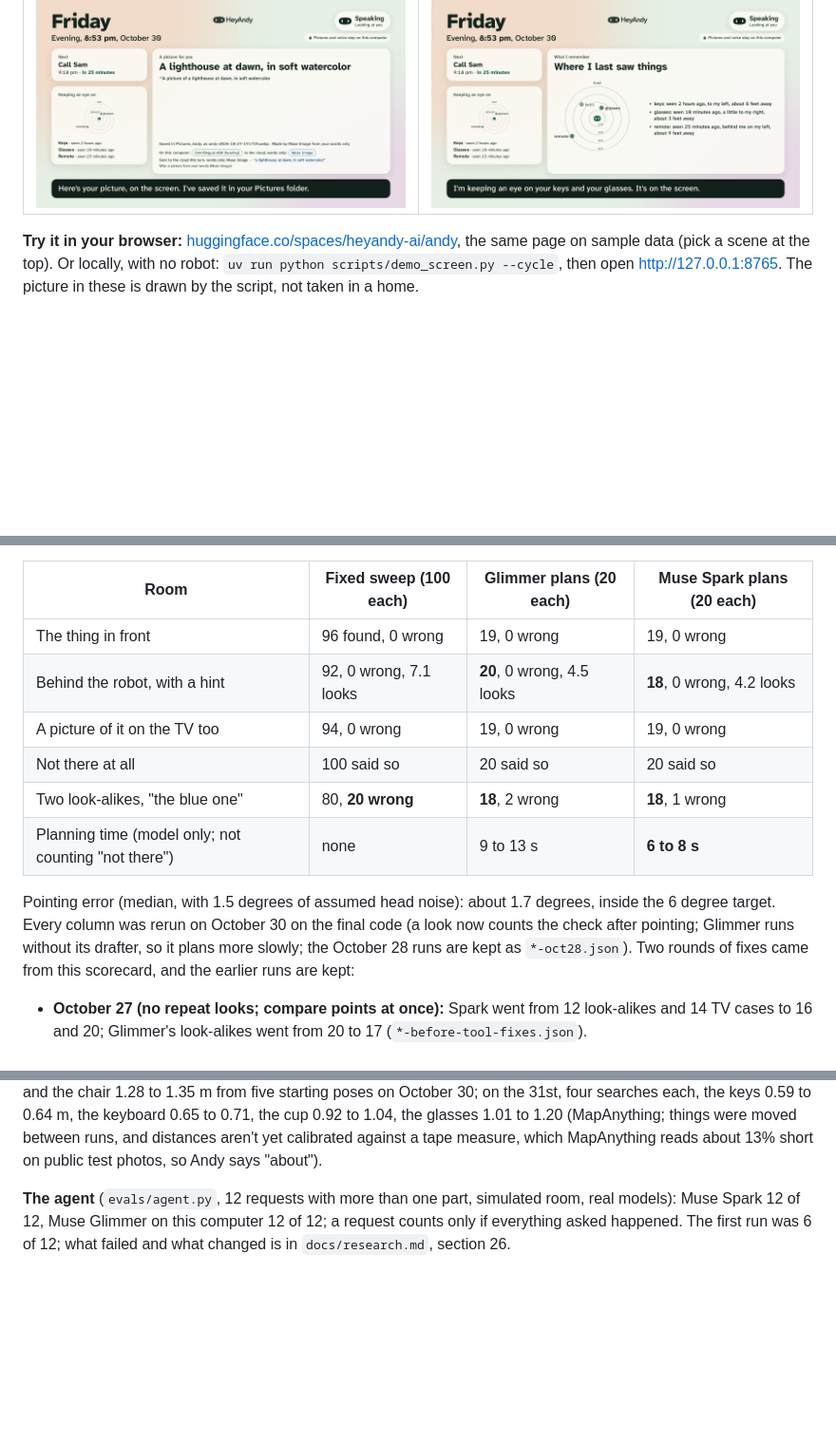
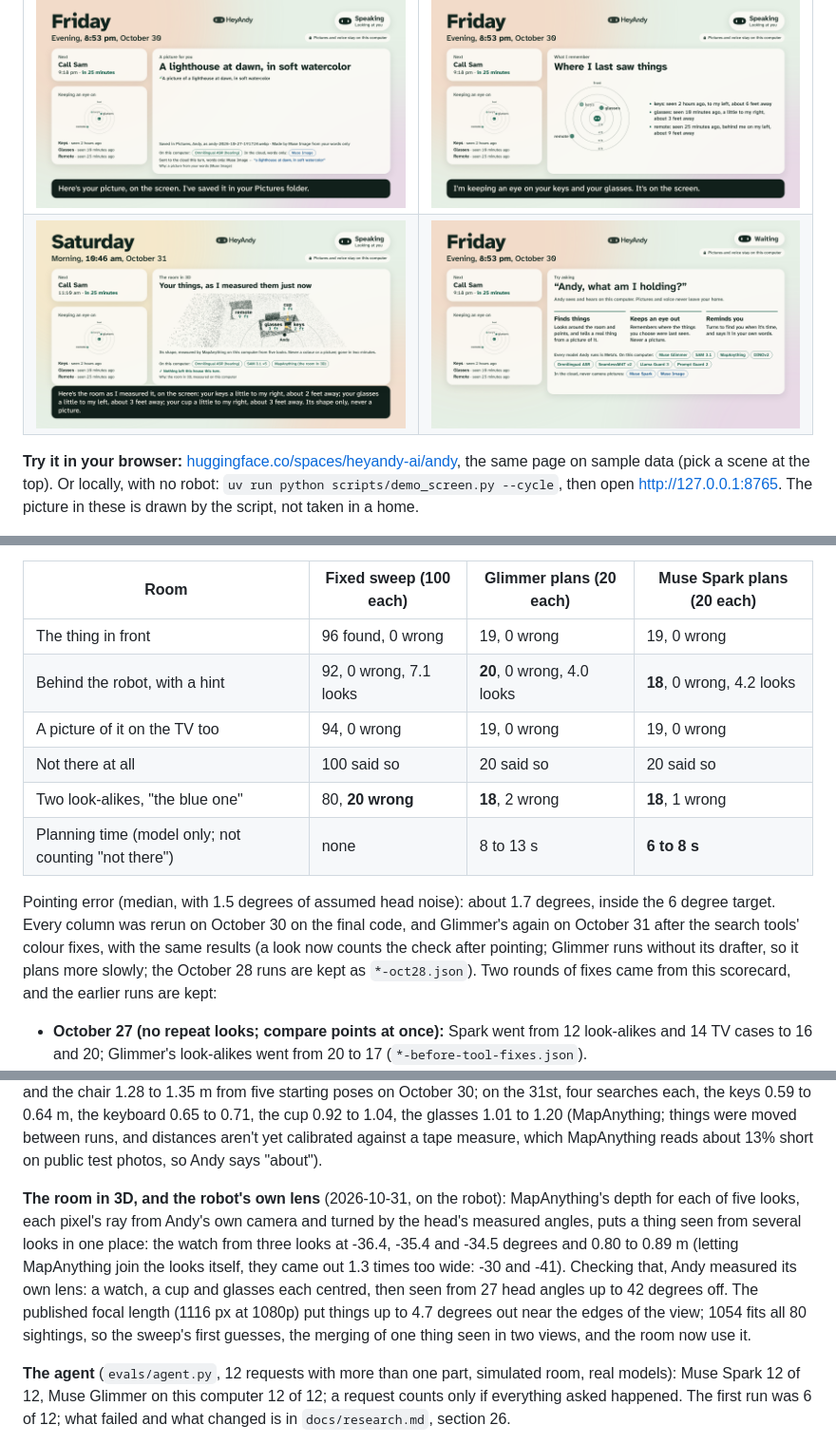
Before and after one commit to AndyDM9/heyandy-meta, a Markdown page: README.md, 3 parts joined by grey strips. Shown at 95% size. Rendered like a GitHub page; pictures changed too: docs/images/tv-room.png (added); blank space fills up the shorter version.

```diff
--- a/README.md
+++ b/README.md
@@ -221,6 +227,7 @@ by Andy itself: the TV asks nothing of anyone outside the house.
 | ![Finding: what Andy sees, live, the candidate outlined by SAM 3.1](docs/images/tv-finding.png) | ![An answer with sources](docs/images/tv-answer.png) |
 | ![At night](docs/images/tv-found-night.png) | ![What can I ask?](docs/images/tv-help.png) |
 | ![A picture from your words, by Muse Image](docs/images/tv-drawing.png) | ![What Andy remembers: a floor plan in feet, from MapAnything's distances](docs/images/tv-memory.png) |
+| ![The room in 3D: its shape from MapAnything over five looks, your things pinned with their distances (a made-up room for the demo)](docs/images/tv-room.png) | ![Andy waiting: every model it runs is Meta's, and where each runs](docs/images/tv-idle.png) |
 
 **Try it in your browser:** [huggingface.co/spaces/heyandy-ai/andy](https://huggingface.co/spaces/heyandy-ai/andy), the
 same page on sample data (pick a scene at the top). Or locally, with no robot: `uv run python scripts/demo_screen.py
@@ -235,14 +242,15 @@ the search when the person gives a hint: Muse Glimmer on this computer, or Muse
 | Room | Fixed sweep (100 each) | Glimmer plans (20 each) | Muse Spark plans (20 each) |
 |---|---|---|---|
 | The thing in front | 96 found, 0 wrong | 19, 0 wrong | 19, 0 wrong |
-| Behind the robot, with a hint | 92, 0 wrong, 7.1 looks | **20**, 0 wrong, 4.5 looks | **18**, 0 wrong, 4.2 looks |
+| Behind the robot, with a hint | 92, 0 wrong, 7.1 looks | **20**, 0 wrong, 4.0 looks | **18**, 0 wrong, 4.2 looks |
 | A picture of it on the TV too | 94, 0 wrong | 19, 0 wrong | 19, 0 wrong |
 | Not there at all | 100 said so | 20 said so | 20 said so |
 | Two look-alikes, "the blue one" | 80, **20 wrong** | **18**, 2 wrong | **18**, 1 wrong |
-| Planning time (model only; not counting "not there") | none | 9 to 13 s | **6 to 8 s** |
+| Planning time (model only; not counting "not there") | none | 8 to 13 s | **6 to 8 s** |
 
 Pointing error (median, with 1.5 degrees of assumed head noise): about 1.7 degrees, inside the 6 degree target. Every
-column was rerun on October 30 on the final code (a look now counts the check after pointing; Glimmer runs without its
+column was rerun on October 30 on the final code, and Glimmer's again on October 31 after the search tools' colour
+fixes, with the same results (a look now counts the check after pointing; Glimmer runs without its
 drafter, so it plans more slowly; the October 28 runs are kept as `*-oct28.json`). Two rounds of fixes came from this scorecard, and the earlier runs are
 kept:
 - **October 27 (no repeat looks; compare points at once):** Spark went from 12 look-alikes and 14 TV cases to 16 and 20;
@@ -282,6 +290,14 @@ from five starting poses on October 30; on the 31st, four searches each, the key
 0.71, the cup 0.92 to 1.04, the glasses 1.01 to 1.20 (MapAnything; things were moved between runs, and distances aren't
 yet calibrated against a tape measure, which MapAnything reads about 13% short on public test photos, so Andy says
 "about").
+
+**The room in 3D, and the robot's own lens** (2026-10-31, on the robot): MapAnything's depth for each of five looks,
+each pixel's ray from Andy's own camera and turned by the head's measured angles, puts a thing seen from several looks
+in one place: the watch from three looks at -36.4, -35.4 and -34.5 degrees and 0.80 to 0.89 m (letting MapAnything join
+the looks itself, they came out 1.3 times too wide: -30 and -41). Checking that, Andy measured its own lens: a watch, a
+cup and glasses each centred, then seen from 27 head angles up to 42 degrees off. The published focal length (1116 px at
+1080p) put things up to 4.7 degrees out near the edges of the view; 1054 fits all 80 sightings, so the sweep's first
+guesses, the merging of one thing seen in two views, and the room now use it.
 
 **The agent** (`evals/agent.py`, 12 requests with more than one part, simulated room, real models): Muse Spark 12 of
 12, Muse Glimmer on this computer 12 of 12; a request counts only if everything asked happened. The first run was 6 of
```
Also changed, not shown: other parts of README.md (+22 -16 lines), docs/research.md (+22 -0 lines), docs/submission.md (+7 -2 lines), 16 other files.
